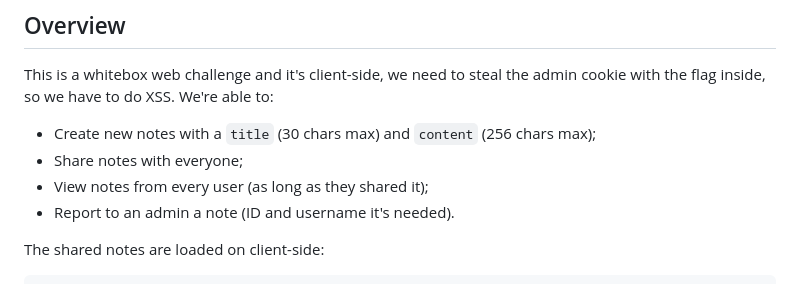
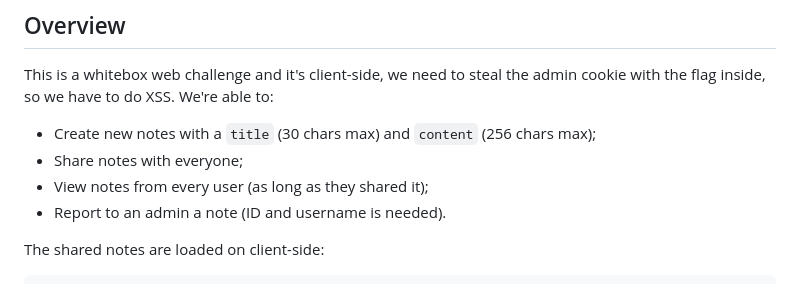
Before and after one commit to salvatore-abello/CTF-Writeups, a Markdown page: 0ctf - 2023/newdiary/README.md, the part around the change. GitHub-like rendering.

```diff
--- a/0ctf - 2023/newdiary/README.md
+++ b/0ctf - 2023/newdiary/README.md
@@ -25,7 +25,7 @@ We're able to:
 - Create new notes with a `title` (30 chars max) and `content` (256 chars max);
 - Share notes with everyone;
 - View notes from every user (as long as they shared it);
-- Report to an admin a note (ID and username it's needed).
+- Report to an admin a note (ID and username is needed).
 
 The shared notes are loaded on client-side:
 
```
